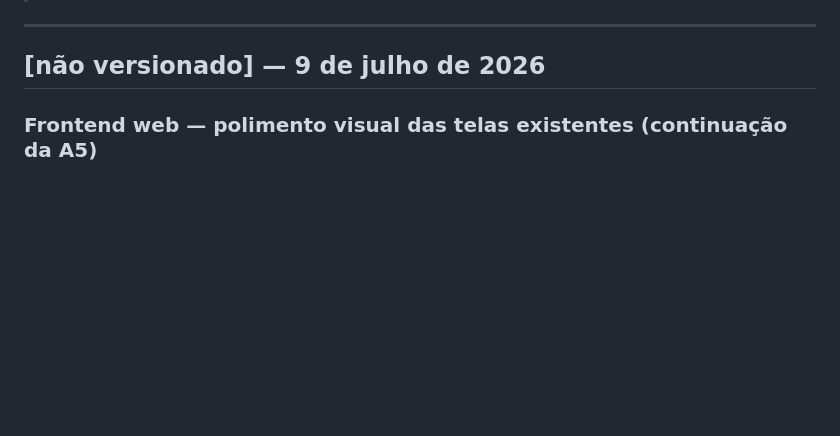
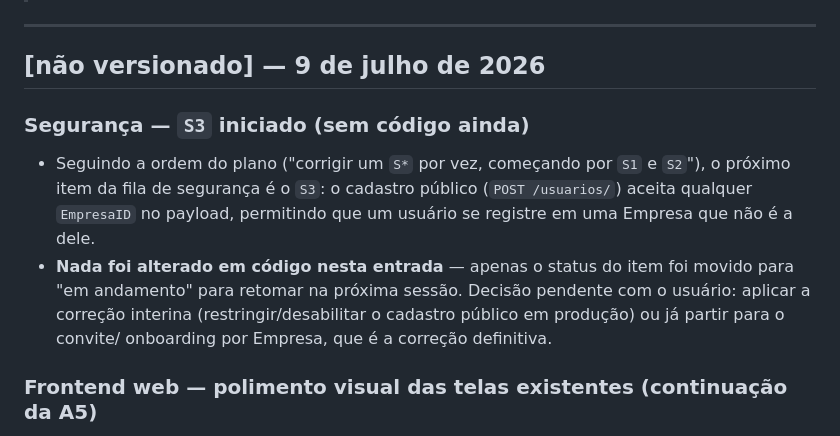
Before and after one commit to performanceiugo/FACILICHAT, a Markdown page: docs/changelog.md, the part around the change. Drawn GitHub-style; blank space fills up the shorter version.

Commit message:
Marca S3 como proximo item de seguranca em andamento
Seguindo a ordem do plano (um S* por vez, apos S1/S2 concluidos): cadastro
publico aceita qualquer EmpresaID no payload. Sem alteracao de codigo ainda
- decisao pendente com o usuario entre restringir cadastro publico em
producao ou implementar convite/onboarding por Empresa.

Co-Authored-By: Claude Sonnet 5 <noreply@anthropic.com>

```diff
--- a/docs/changelog.md
+++ b/docs/changelog.md
@@ -6,6 +6,15 @@
 ---
 
 ## [não versionado] — 9 de julho de 2026
+
+### Segurança — `S3` iniciado (sem código ainda)
+- Seguindo a ordem do plano ("corrigir um `S*` por vez, começando por `S1` e `S2`"), o próximo item
+  da fila de segurança é o `S3`: o cadastro público (`POST /usuarios/`) aceita qualquer `EmpresaID`
+  no payload, permitindo que um usuário se registre em uma Empresa que não é a dele.
+- **Nada foi alterado em código nesta entrada** — apenas o status do item foi movido para
+  "em andamento" para retomar na próxima sessão. Decisão pendente com o usuário: aplicar a correção
+  interina (restringir/desabilitar o cadastro público em produção) ou já partir para o convite/
+  onboarding por Empresa, que é a correção definitiva.
 
 ### Frontend web — polimento visual das telas existentes (continuação da A5)
 - **Objetivo:** aproximar o visual das telas que já existem no código (login, sidebar do painel,
```
Also changed, not shown: docs/plano-implementacao.md (+1 -1 lines).
